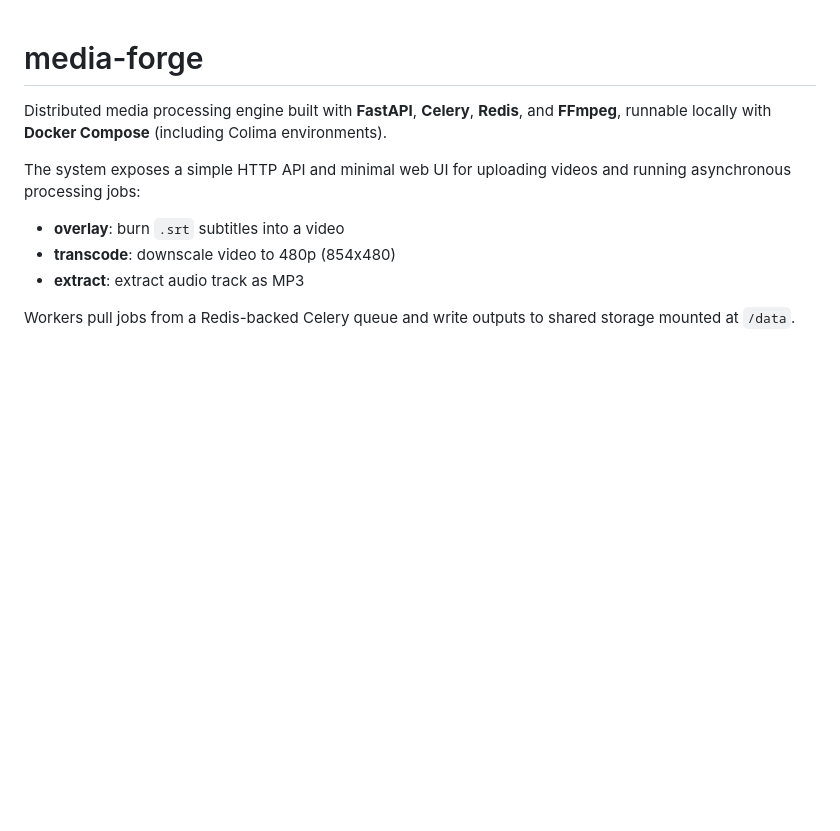
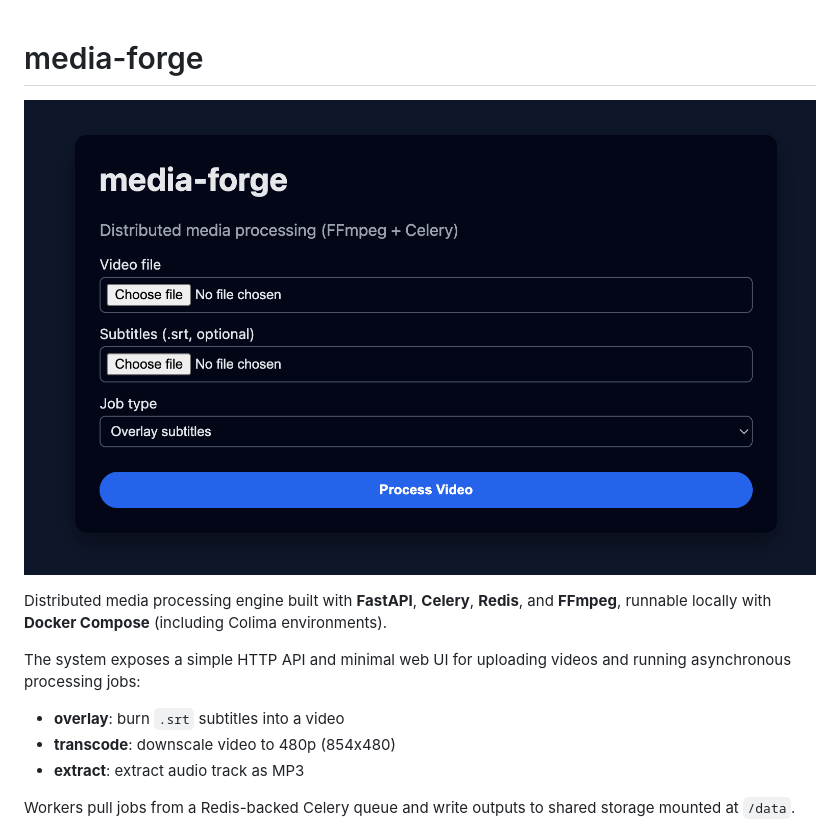
Before and after one commit to IamEzio/media-forge, a Markdown page: README.md, the part around the change. Rendered like a GitHub page; pictures changed too: static-files/media-forge.png (added); blank space fills up the shorter version.

```diff
--- a/README.md
+++ b/README.md
@@ -1,4 +1,5 @@
 # media-forge
+![media-forge](./static-files/media-forge.png)
 
 Distributed media processing engine built with **FastAPI**, **Celery**, **Redis**, and **FFmpeg**, runnable locally with **Docker Compose** (including Colima environments).
 
```
Also changed, not shown: 1 other file.
